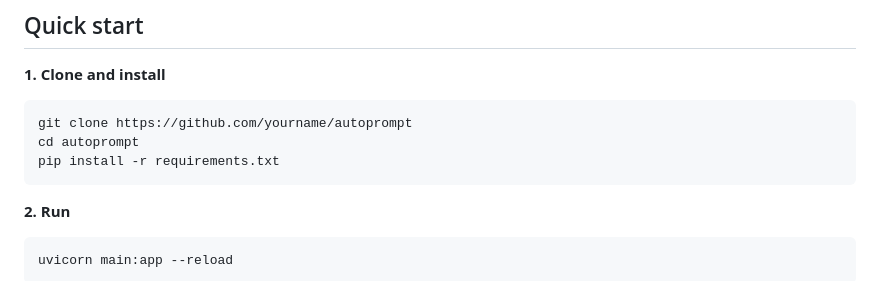
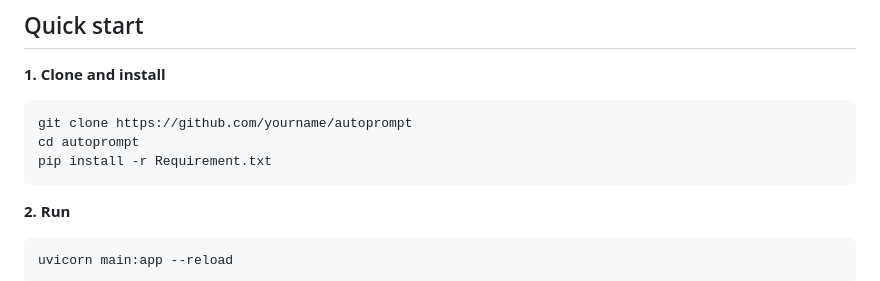
Before and after one commit to shaadahmade/autoprompt, a Markdown page: Readme.md, the part around the change. Drawn GitHub-style.

````diff
--- a/Readme.md
+++ b/Readme.md
@@ -48,7 +48,7 @@ Each node streams results to the browser via SSE as it completes. You watch expe
 ```bash
 git clone https://github.com/yourname/autoprompt
 cd autoprompt
-pip install -r requirements.txt
+pip install -r Requirement.txt
 ```
 
 **2. Run**
````
